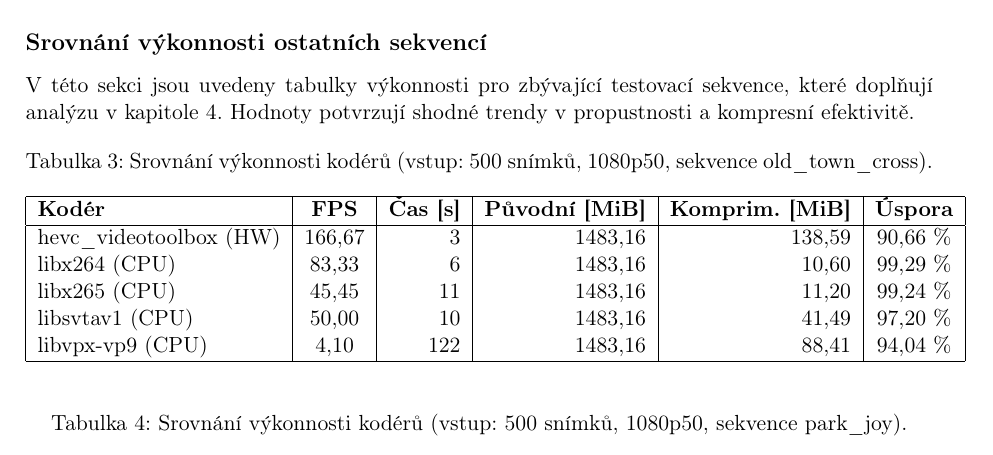
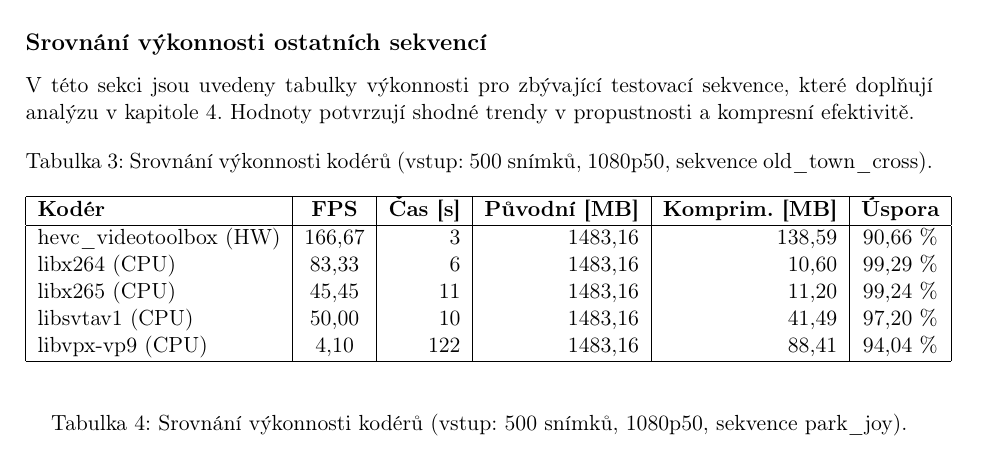
Before and after one commit to kratot17/KASA_SEM, a LaTeX paper (latex/main.tex): part of page 10 of 15, cut so that both start at the same text. The pictures show the PDF file latex/main.pdf that the author committed with the source.

Commit message:
Revert file size units to standard MB notation

```diff
--- a/latex/main.tex
+++ b/latex/main.tex
@@ -190,7 +190,7 @@ Zatímco hardwarový kodér \texttt{hevc\_videotoolbox} dosahuje extrémní prop
 \label{tab:times}
 \begin{tabular}{|l|c|r|r|r|c|}
 \hline
-\textbf{Kodér} & \textbf{\hyperref[sec:derived_metrics]{FPS}} & \textbf{Čas [s]} & \textbf{Původní [MiB]} & \textbf{Komprim. [MiB]} & \textbf{Úspora} \\
+\textbf{Kodér} & \textbf{\hyperref[sec:derived_metrics]{FPS}} & \textbf{Čas [s]} & \textbf{Původní [MB]} & \textbf{Komprim. [MB]} & \textbf{Úspora} \\
 \hline
 hevc\_videotoolbox (HW) & 166,67 & 3 & 1483,16 & 173,86 & 88,28\ \% \\
 libx264 (CPU) & 62,50 & 8 & 1483,16 & 33,51 & 97,74\ \% \\
@@ -290,7 +290,7 @@ V~této sekci jsou uvedeny tabulky výkonnosti pro zbývající testovací sekve
 \caption{Srovnání výkonnosti kodérů (vstup: 500 snímků, 1080p50, sekvence old\_town\_cross).}
 \begin{tabular}{|l|c|r|r|r|c|}
 \hline
-\textbf{Kodér} & \textbf{\hyperref[sec:derived_metrics]{FPS}} & \textbf{Čas [s]} & \textbf{Původní [MiB]} & \textbf{Komprim. [MiB]} & \textbf{Úspora} \\
+\textbf{Kodér} & \textbf{\hyperref[sec:derived_metrics]{FPS}} & \textbf{Čas [s]} & \textbf{Původní [MB]} & \textbf{Komprim. [MB]} & \textbf{Úspora} \\
 \hline
 hevc\_videotoolbox (HW) & 166,67 & 3 & 1483,16 & 138,59 & 90,66\ \% \\
 libx264 (CPU) & 83,33 & 6 & 1483,16 & 10,60 & 99,29\ \% \\
@@ -306,7 +306,7 @@ libvpx-vp9 (CPU) & 4,10 & 122 & 1483,16 & 88,41 & 94,04\ \% \\
 \caption{Srovnání výkonnosti kodérů (vstup: 500 snímků, 1080p50, sekvence park\_joy).}
 \begin{tabular}{|l|c|r|r|r|c|}
 \hline
-\textbf{Kodér} & \textbf{\hyperref[sec:derived_metrics]{FPS}} & \textbf{Čas [s]} & \textbf{Původní [MiB]} & \textbf{Komprim. [MiB]} & \textbf{Úspora} \\
+\textbf{Kodér} & \textbf{\hyperref[sec:derived_metrics]{FPS}} & \textbf{Čas [s]} & \textbf{Původní [MB]} & \textbf{Komprim. [MB]} & \textbf{Úspora} \\
 \hline
 hevc\_videotoolbox (HW) & 166,67 & 3 & 1483,16 & 215,85 & 85,45\ \% \\
 libx264 (CPU) & 71,43 & 7 & 1483,16 & 41,92 & 97,17\ \% \\
```
Also changed, not shown: latex/main.pdf, latex/main.tex (2 more changed lines).
